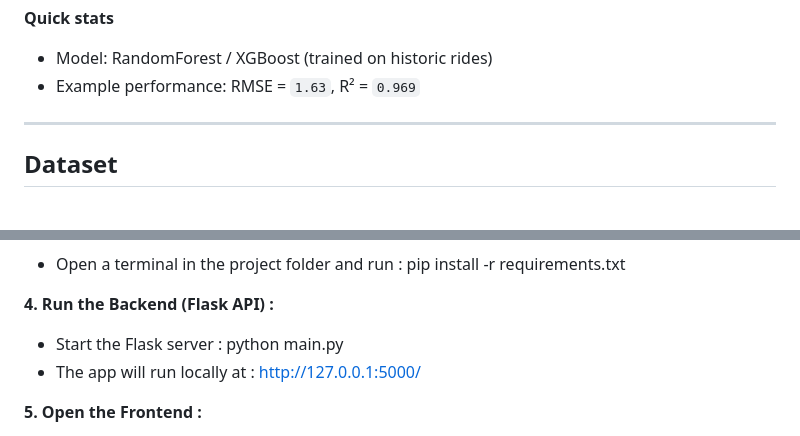
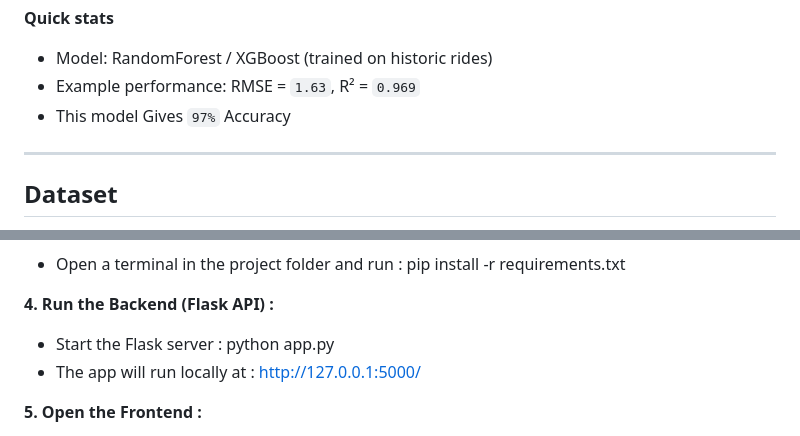
Before and after one commit to Surajsuri0/cab_price_prediction_ML, a Markdown page: README.md, 2 parts joined by grey strips. Rendered like a GitHub page.

```diff
--- a/README.md
+++ b/README.md
@@ -21,6 +21,7 @@ This project demonstrates a full ML workflow: data exploration and preprocessing
 **Quick stats**
 - Model: RandomForest / XGBoost (trained on historic rides)
 - Example performance: RMSE = `1.63`, R² = `0.969`
+- This model Gives `97%` Accuracy
 
 ---
 ## Dataset
@@ -58,7 +59,7 @@ The dataset used for training and evaluation contains historical ride informatio
 - Open a terminal in the project folder and run : pip install -r requirements.txt
 
 **4. Run the Backend (Flask API) :**
-- Start the Flask server : python main.py
+- Start the Flask server : python app.py
 - The app will run locally at : http://127.0.0.1:5000/
 
 **5. Open the Frontend :**
```
